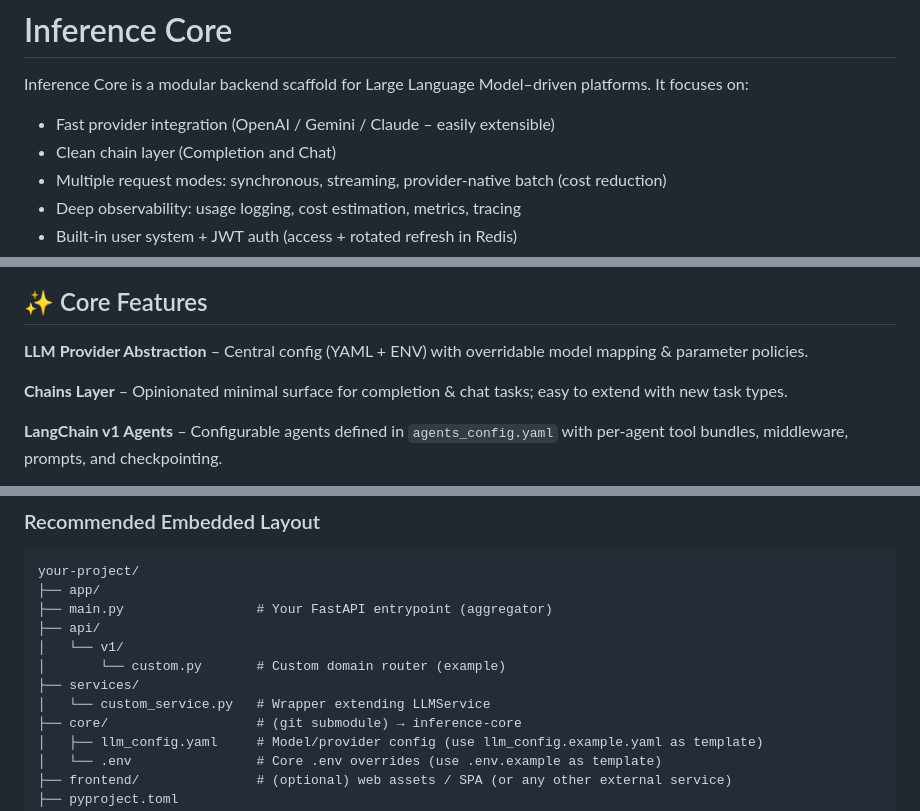
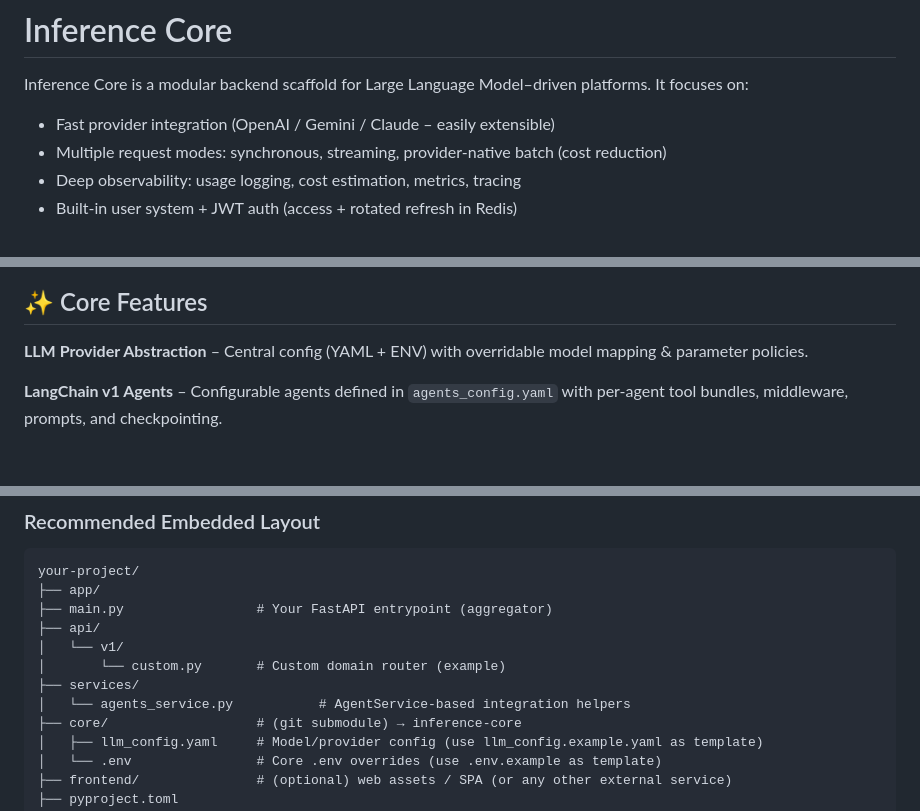
Before and after one commit to Liviere/inference-core, a Markdown page: README.md, 3 parts joined by grey strips. GitHub-like rendering; blank space fills up the shorter version.

```diff
--- a/README.md
+++ b/README.md
@@ -25,7 +25,6 @@
 Inference Core is a modular backend scaffold for Large Language Model–driven platforms. It focuses on:
 
 - Fast provider integration (OpenAI / Gemini / Claude – easily extensible)
-- Clean chain layer (Completion and Chat)
 - Multiple request modes: synchronous, streaming, provider‑native batch (cost reduction)
 - Deep observability: usage logging, cost estimation, metrics, tracing
 - Built‑in user system + JWT auth (access + rotated refresh in Redis)
@@ -41,8 +40,6 @@ Inference Core is a modular backend scaffold for Large Language Model–driven p
 ## ✨ Core Features
 
 **LLM Provider Abstraction** – Central config (YAML + ENV) with overridable model mapping & parameter policies.
-
-**Chains Layer** – Opinionated minimal surface for completion & chat tasks; easy to extend with new task types.
 
 **LangChain v1 Agents** – Configurable agents defined in `agents_config.yaml` with per-agent tool bundles, middleware, prompts, and checkpointing.
 
@@ -157,7 +152,7 @@ your-project/
 │   └── v1/
 │       └── custom.py       # Custom domain router (example)
 ├── services/
-│   └── custom_service.py   # Wrapper extending LLMService
+│   └── agents_service.py           # AgentService-based integration helpers
 ├── core/                   # (git submodule) → inference-core
 │   ├── llm_config.yaml     # Model/provider config (use llm_config.example.yaml as template)
 │   └── .env                # Core .env overrides (use .env.example as template)
```
Also changed, not shown: other parts of README.md (+45 -143 lines).
